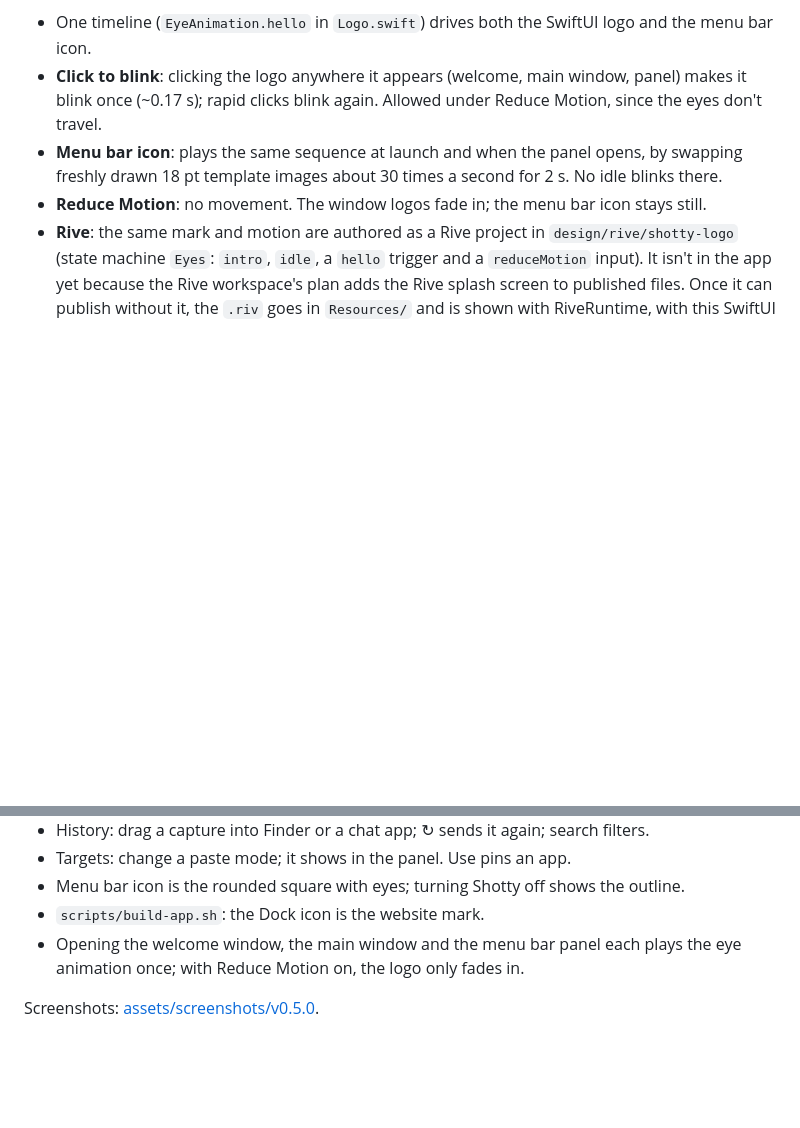
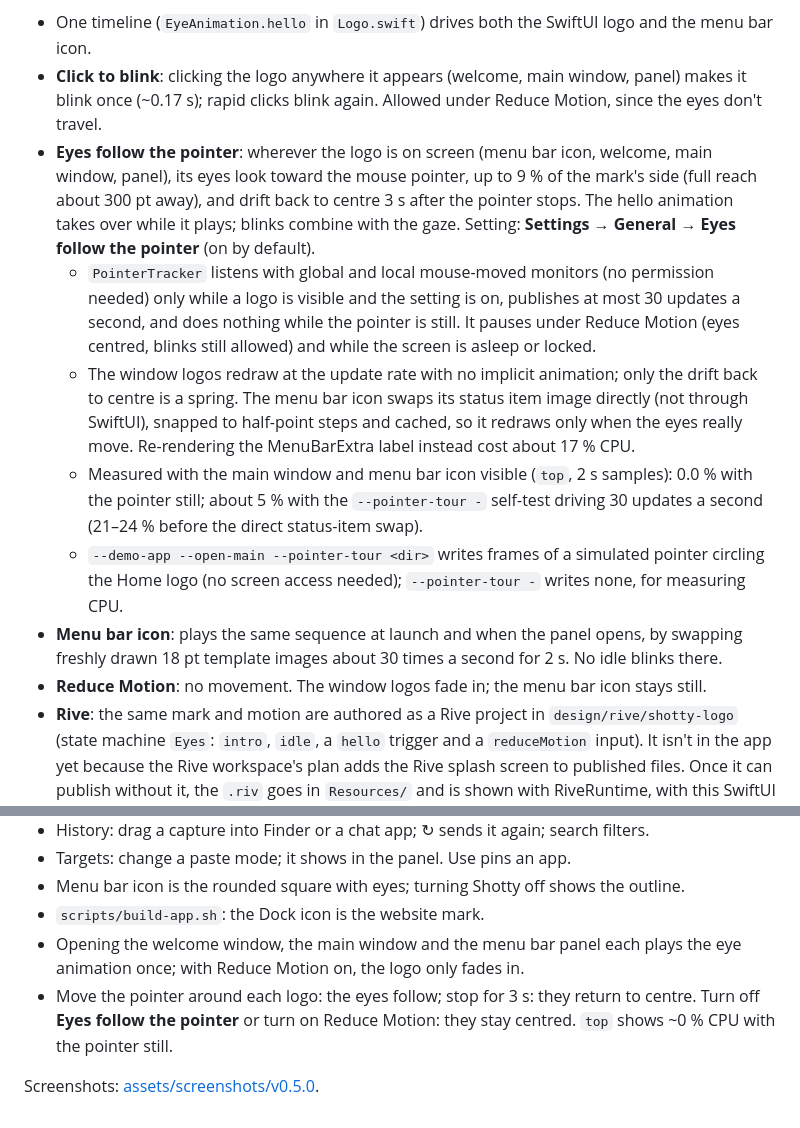
Before and after one commit to remidiy/Shotty, a Markdown page: docs/specs/0007-full-app-onboarding.md, 2 parts joined by grey strips. GitHub-like rendering; blank space fills up the shorter version.

```diff
--- a/docs/specs/0007-full-app-onboarding.md
+++ b/docs/specs/0007-full-app-onboarding.md
@@ -58,6 +58,11 @@ When the welcome window, the main window or the menu bar panel opens, the logo's
 
 - One timeline (`EyeAnimation.hello` in `Logo.swift`) drives both the SwiftUI logo and the menu bar icon.
 - **Click to blink**: clicking the logo anywhere it appears (welcome, main window, panel) makes it blink once (~0.17 s); rapid clicks blink again. Allowed under Reduce Motion, since the eyes don't travel.
+- **Eyes follow the pointer**: wherever the logo is on screen (menu bar icon, welcome, main window, panel), its eyes look toward the mouse pointer, up to 9 % of the mark's side (full reach about 300 pt away), and drift back to centre 3 s after the pointer stops. The hello animation takes over while it plays; blinks combine with the gaze. Setting: **Settings → General → Eyes follow the pointer** (on by default).
+  - `PointerTracker` listens with global and local mouse-moved monitors (no permission needed) only while a logo is visible and the setting is on, publishes at most 30 updates a second, and does nothing while the pointer is still. It pauses under Reduce Motion (eyes centred, blinks still allowed) and while the screen is asleep or locked.
+  - The window logos redraw at the update rate with no implicit animation; only the drift back to centre is a spring. The menu bar icon swaps its status item image directly (not through SwiftUI), snapped to half-point steps and cached, so it redraws only when the eyes really move. Re-rendering the MenuBarExtra label instead cost about 17 % CPU.
+  - Measured with the main window and menu bar icon visible (`top`, 2 s samples): 0.0 % with the pointer still; about 5 % with the `--pointer-tour -` self-test driving 30 updates a second (21–24 % before the direct status-item swap).
+  - `--demo-app --open-main --pointer-tour <dir>` writes frames of a simulated pointer circling the Home logo (no screen access needed); `--pointer-tour -` writes none, for measuring CPU.
 - **Menu bar icon**: plays the same sequence at launch and when the panel opens, by swapping freshly drawn 18 pt template images about 30 times a second for 2 s. No idle blinks there.
 - **Reduce Motion**: no movement. The window logos fade in; the menu bar icon stays still.
 - **Rive**: the same mark and motion are authored as a Rive project in `design/rive/shotty-logo` (state machine `Eyes`: `intro`, `idle`, a `hello` trigger and a `reduceMotion` input). It isn't in the app yet because the Rive workspace's plan adds the Rive splash screen to published files. Once it can publish without it, the `.riv` goes in `Resources/` and is shown with RiveRuntime, with this SwiftUI animation kept for Reduce Motion and load failures.
@@ -84,5 +89,6 @@ When the welcome window, the main window or the menu bar panel opens, the logo's
 - Menu bar icon is the rounded square with eyes; turning Shotty off shows the outline.
 - `scripts/build-app.sh`: the Dock icon is the website mark.
 - Opening the welcome window, the main window and the menu bar panel each plays the eye animation once; with Reduce Motion on, the logo only fades in.
+- Move the pointer around each logo: the eyes follow; stop for 3 s: they return to centre. Turn off **Eyes follow the pointer** or turn on Reduce Motion: they stay centred. `top` shows ~0 % CPU with the pointer still.
 
 Screenshots: [assets/screenshots/v0.5.0](../../assets/screenshots/v0.5.0).
```
Also changed, not shown: README.md (+1 -0 lines), assets/screenshots/v0.5.0/eyes-follow-pointer.gif (added), 6 other files.
